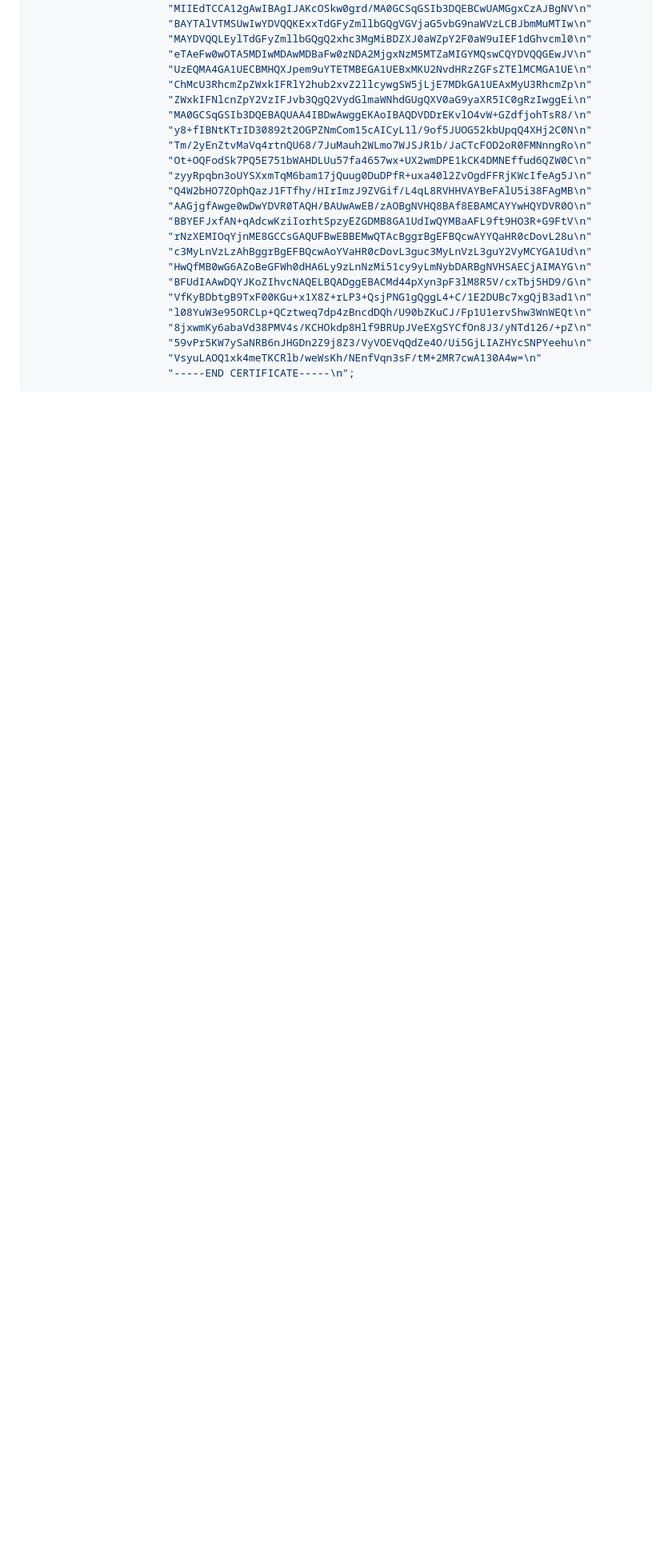
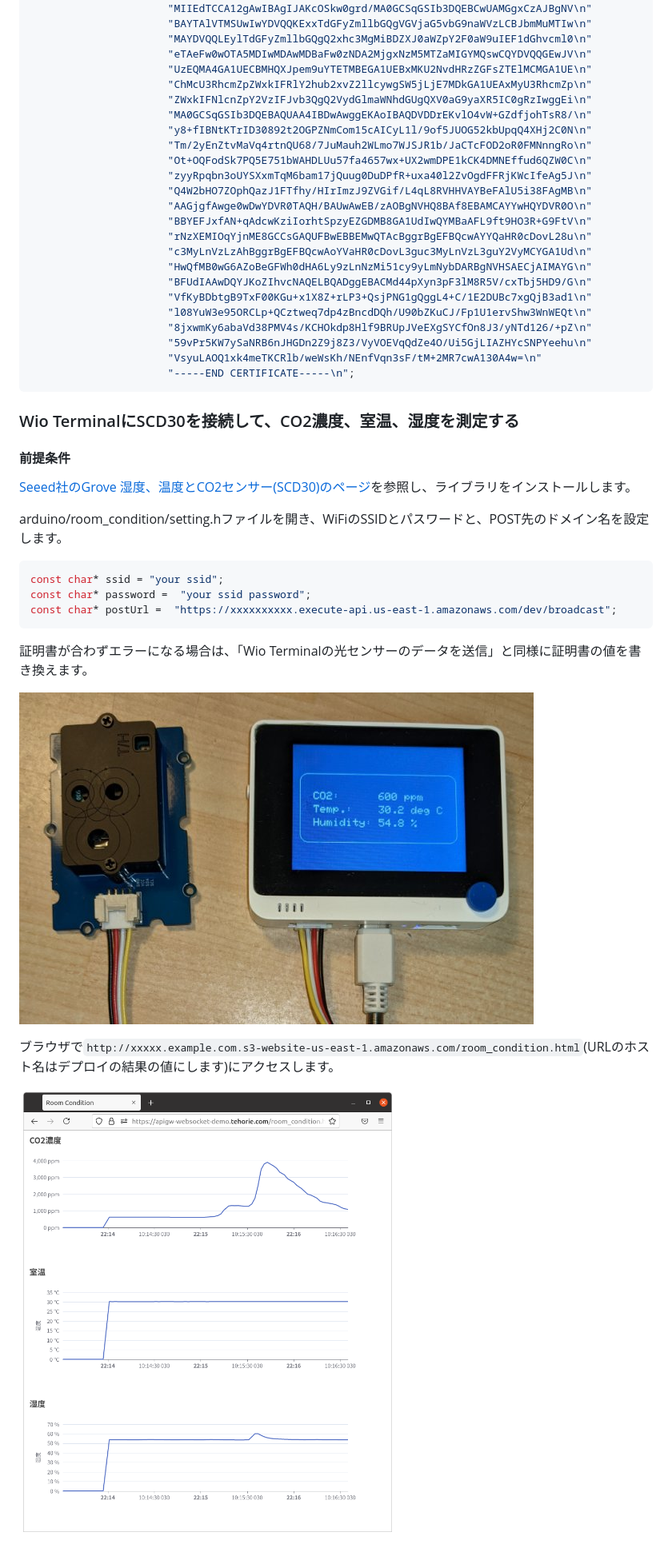
Before and after one commit to horie-t/aws-api-gateway-websocket-demo, a Markdown page: README.md, the part around the change. Shown: that part at 80% size. GitHub-like rendering; pictures changed too: RoomCondition.jpg (added), RoomConditionChart.png (added); blank space fills up the shorter version.

Commit message:
ブラウザで室内のデータを表示する

````diff
--- a/README.md
+++ b/README.md
@@ -203,3 +203,26 @@ const char* rootCa = \
                       "VsyuLAOQ1xk4meTKCRlb/weWsKh/NEnfVqn3sF/tM+2MR7cwA130A4w=\n"
                       "-----END CERTIFICATE-----\n";
 ```
+
+### Wio TerminalにSCD30を接続して、CO2濃度、室温、湿度を測定する
+
+#### 前提条件
+
+[Seeed社のGrove 湿度、温度とCO2センサー(SCD30)のページ](https://wiki.seeedstudio.com/jp/Grove-CO2_Temperature_Humidity_Sensor-SCD30/)を参照し、ライブラリをインストールします。
+
+arduino/room_condition/setting.hファイルを開き、WiFiのSSIDとパスワードと、POST先のドメイン名を設定します。
+
+```c++
+const char* ssid = "your ssid";
+const char* password =  "your ssid password";
+const char* postUrl =  "https://xxxxxxxxxx.execute-api.us-east-1.amazonaws.com/dev/broadcast";
+```
+
+証明書が合わずエラーになる場合は、「Wio Terminalの光センサーのデータを送信」と同様に証明書の値を書き換えます。
+
+![RoomCondtion](./RoomCondition.jpg)
+
+
+ブラウザで`http://xxxxx.example.com.s3-website-us-east-1.amazonaws.com/room_condition.html`(URLのホスト名はデプロイの結果の値にします)にアクセスします。
+
+![RoomCondtionChart](./RoomConditionChart.png)
````
Also changed, not shown: 1 other file.
